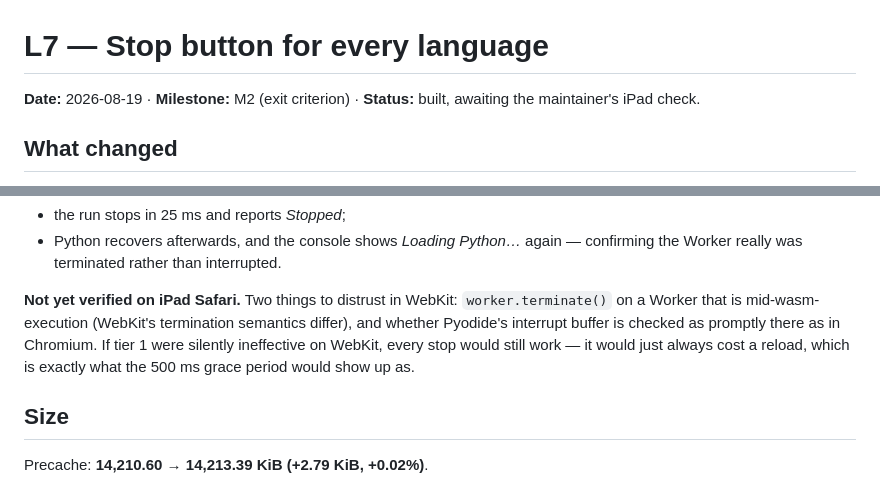
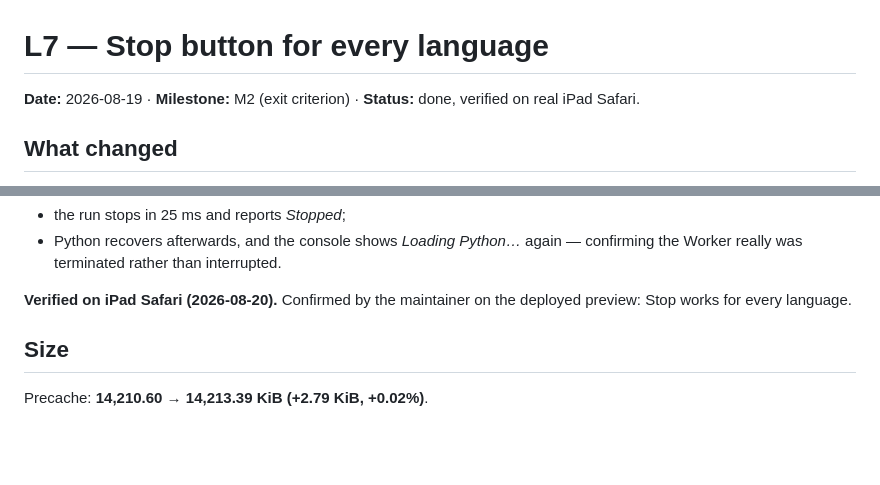
Before and after one commit to euoworkgr-cmyk/IDE-for-iPad-, a Markdown page: reports/L7 - stop button for every language.md, 2 parts joined by grey strips. Drawn GitHub-style; blank space fills up the shorter version.

```diff
--- a/reports/L7 - stop button for every language.md
+++ b/reports/L7 - stop button for every language.md
@@ -1,7 +1,7 @@
 # L7 — Stop button for every language
 
-**Date:** 2026-08-19 · **Milestone:** M2 (exit criterion) · **Status:** built,
-awaiting the maintainer's iPad check.
+**Date:** 2026-08-19 · **Milestone:** M2 (exit criterion) · **Status:** done,
+verified on real iPad Safari.
 
 ## What changed
 
@@ -133,12 +133,8 @@ which removes the interrupt buffer and forces termination:
 - Python recovers afterwards, and the console shows *Loading Python…* again —
   confirming the Worker really was terminated rather than interrupted.
 
-**Not yet verified on iPad Safari.** Two things to distrust in WebKit:
-`worker.terminate()` on a Worker that is mid-wasm-execution (WebKit's
-termination semantics differ), and whether Pyodide's interrupt buffer is
-checked as promptly there as in Chromium. If tier 1 were silently ineffective
-on WebKit, every stop would still work — it would just always cost a reload,
-which is exactly what the 500 ms grace period would show up as.
+**Verified on iPad Safari (2026-08-20).** Confirmed by the maintainer on the
+deployed preview: Stop works for every language.
 
 ## Size
 
```
Also changed, not shown: TASKS.md (+5 -7 lines).
